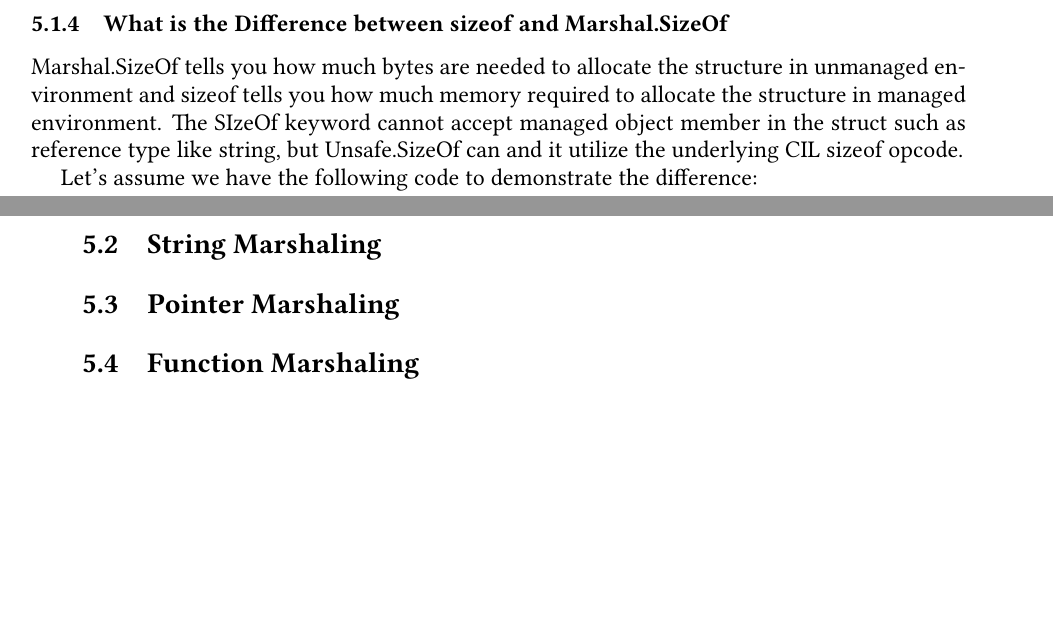
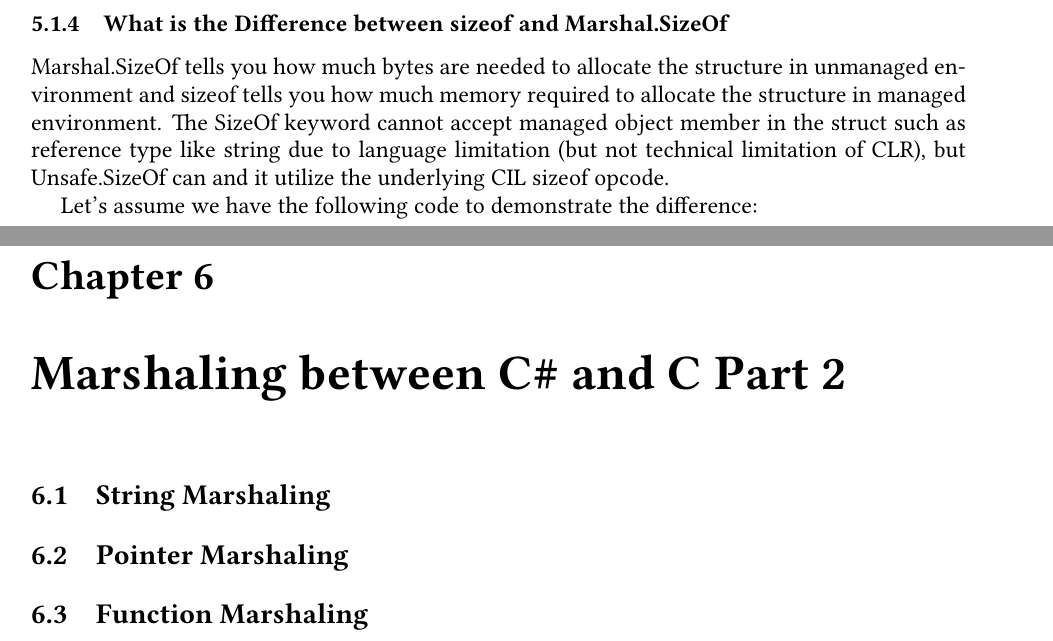
Before and after one commit to lulzzz/AdvancedCSharpForLowLevelProgramming, a LaTeX book (main.tex, which reads TeX_files/chapter05.tex, TeX_files/chapter06.tex): two parts of pages 29 and 32 of 32 before the commit and two parts of pages 29 and 33 of 34 after it, joined at a grey line, cut so that both start at the same text, the shorter picture padded with empty space. The pictures show the PDF file main.pdf that the author committed with the source.

Commit message:
Split up Chapter 5 into two

```diff
--- a/TeX_files/chapter05.tex
+++ b/TeX_files/chapter05.tex
@@ -58,7 +58,7 @@ And the output for each struct is as followed:
 While Natural Boundaries are something to keep in mind for 64 bit data alignment, it is done differently for 32 bit architecture, it's packed in the multiple of 4 bytes. And in CoreCLR prior to 3.0, 8 bytes packing is the most that can be used and .Net Core 3.0 and later will have packing supporting 16 and 32 bytes boundary to support Vector128<T> and Vector256<T>.
 
 \subsection{What is the Difference between sizeof and Marshal.SizeOf}
-Marshal.SizeOf tells you how much bytes are needed to allocate the structure in unmanaged environment and sizeof tells you how much memory required to allocate the structure in managed environment. The SIzeOf keyword cannot accept managed object member in the struct such as reference type like string, but Unsafe.SizeOf can and it utilize the underlying CIL sizeof opcode.
+Marshal.SizeOf tells you how much bytes are needed to allocate the structure in unmanaged environment and sizeof tells you how much memory required to allocate the structure in managed environment. The SizeOf keyword cannot accept managed object member in the struct such as reference type like string due to language limitation (but not technical limitation of CLR), but Unsafe.SizeOf can and it utilize the underlying CIL sizeof opcode.
 
 Let's assume we have the following code to demonstrate the difference:
 
--- /dev/null
+++ b/TeX_files/chapter06.tex
@@ -0,0 +1,6 @@
+\chapter{Marshaling between C\# and C Part 2}
+\section{String Marshaling}
+
+\section{Pointer Marshaling}
+
+\section{Function Marshaling}
```
Also changed, not shown: main.tex (+1 -0 lines), main.pdf, TeX_files/chapter05.tex (9 more changed lines).
